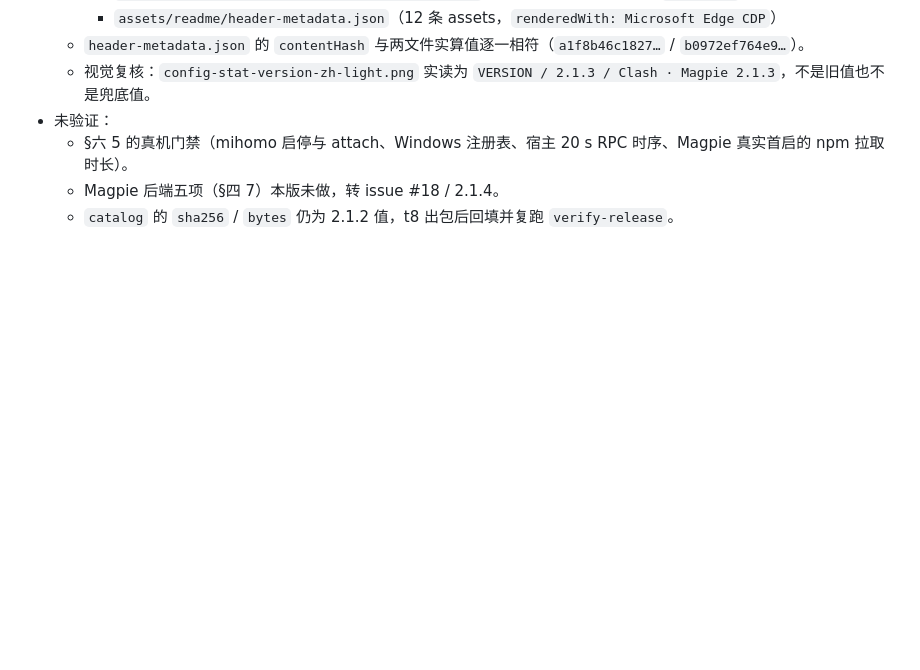
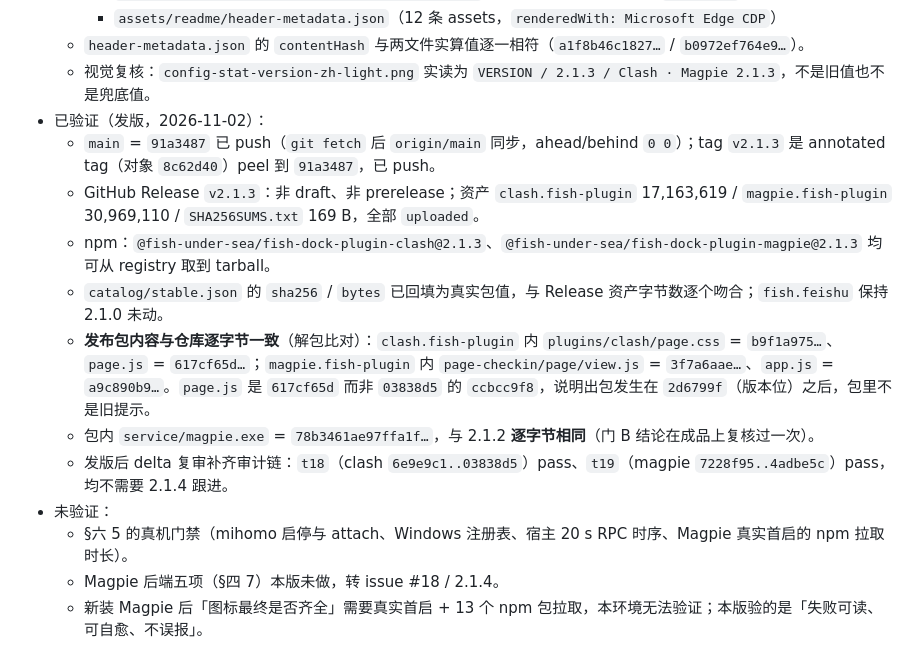
Before and after one commit to Fish-under-sea/FISH-DOCK-Plugins, a Markdown page: docs/releases/2.1.3.md, the part around one of its changes. Drawn GitHub-style; blank space fills up the shorter version.

```diff
--- a/docs/releases/2.1.3.md
+++ b/docs/releases/2.1.3.md
@@ -233,7 +235,15 @@ node tools/verify-release.mjs --dist <绝对 dist 目录> --npm <绝对 npm 输
     - `assets/readme/header-metadata.json`（12 条 assets，`renderedWith: Microsoft Edge CDP`）
   - `header-metadata.json` 的 `contentHash` 与两文件实算值逐一相符（`a1f8b46c1827…` / `b0972ef764e9…`）。
   - 视觉复核：`config-stat-version-zh-light.png` 实读为 `VERSION / 2.1.3 / Clash · Magpie 2.1.3`，不是旧值也不是兜底值。
+- 已验证（发版，2026-11-02）：
+  - `main` = `91a3487` 已 push（`git fetch` 后 `origin/main` 同步，ahead/behind `0 0`）；tag `v2.1.3` 是 annotated tag（对象 `8c62d40`）peel 到 `91a3487`，已 push。
+  - GitHub Release `v2.1.3`：非 draft、非 prerelease；资产 `clash.fish-plugin` 17,163,619 / `magpie.fish-plugin` 30,969,110 / `SHA256SUMS.txt` 169 B，全部 `uploaded`。
+  - npm：`@fish-under-sea/fish-dock-plugin-clash@2.1.3`、`@fish-under-sea/fish-dock-plugin-magpie@2.1.3` 均可从 registry 取到 tarball。
+  - `catalog/stable.json` 的 `sha256` / `bytes` 已回填为真实包值，与 Release 资产字节数逐个吻合；`fish.feishu` 保持 2.1.0 未动。
+  - **发布包内容与仓库逐字节一致**（解包比对）：`clash.fish-plugin` 内 `plugins/clash/page.css` = `b9f1a975…`、`page.js` = `617cf65d…`；`magpie.fish-plugin` 内 `page-checkin/page/view.js` = `3f7a6aae…`、`app.js` = `a9c890b9…`。`page.js` 是 `617cf65d` 而非 `03838d5` 的 `ccbcc9f8`，说明出包发生在 `2d6799f`（版本位）之后，包里不是旧提示。
+  - 包内 `service/magpie.exe` = `78b3461ae97ffa1f…`，与 2.1.2 **逐字节相同**（门 B 结论在成品上复核过一次）。
+  - 发版后 delta 复审补齐审计链：`t18`（clash `6e9e9c1..03838d5`）pass、`t19`（magpie `7228f95..4adbe5c`）pass，均不需要 2.1.4 跟进。
 - 未验证：
   - §六 5 的真机门禁（mihomo 启停与 attach、Windows 注册表、宿主 20 s RPC 时序、Magpie 真实首启的 npm 拉取时长）。
   - Magpie 后端五项（§四 7）本版未做，转 issue #18 / 2.1.4。
-  - `catalog` 的 `sha256` / `bytes` 仍为 2.1.2 值，t8 出包后回填并复跑 `verify-release`。
+  - 新装 Magpie 后「图标最终是否齐全」需要真实首启 + 13 个 npm 包拉取，本环境无法验证；本版验的是「失败可读、可自愈、不误报」。
```
Also changed, not shown: other parts of docs/releases/2.1.3.md (+16 -14 lines), docs/developers/README.md (+1 -1 lines), docs/maintainers/README.md (+1 -1 lines).
